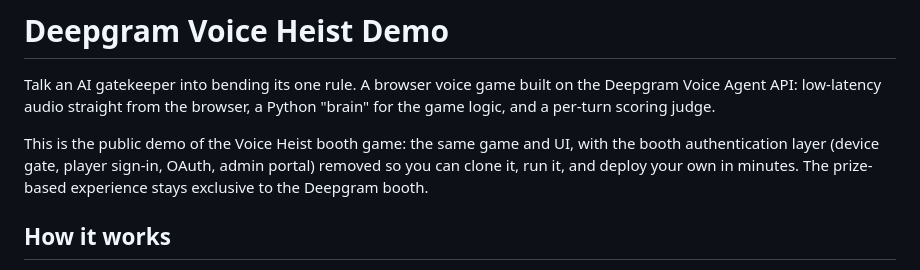
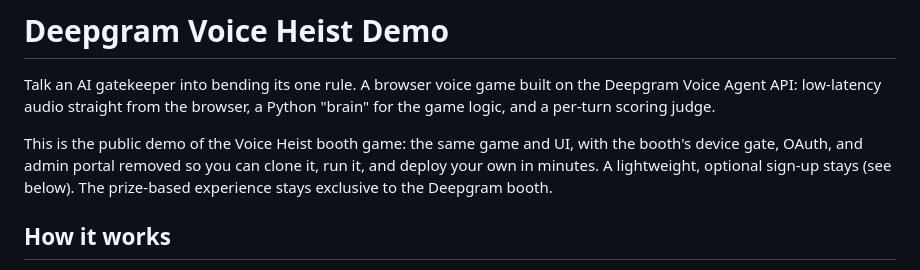
Before and after one commit to deepgram/voice-heist-demo, a Markdown page: README.md, the part around the change. Drawn GitHub-style.

```diff
--- a/README.md
+++ b/README.md
@@ -5,9 +5,9 @@ Deepgram Voice Agent API: low-latency audio straight from the browser, a Python
 "brain" for the game logic, and a per-turn scoring judge.
 
 This is the public demo of the Voice Heist booth game: the same game and UI, with the
-booth authentication layer (device gate, player sign-in, OAuth, admin portal) removed
-so you can clone it, run it, and deploy your own in minutes. The prize-based
-experience stays exclusive to the Deepgram booth.
+booth's device gate, OAuth, and admin portal removed so you can clone it, run it, and
+deploy your own in minutes. A lightweight, optional sign-up stays (see below). The
+prize-based experience stays exclusive to the Deepgram booth.
 
 ## How it works
 
```
